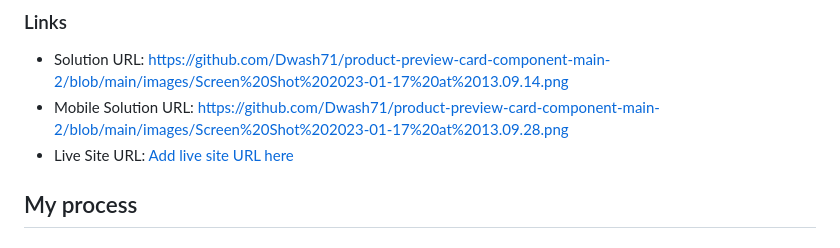
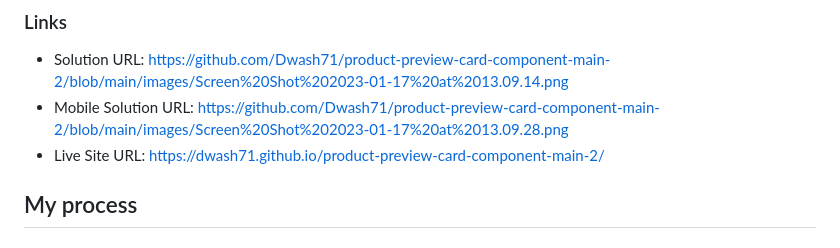
Before and after one commit to Dwash71/product-preview-card-component-main-2, a Markdown page: README.md, the part around the change. Drawn GitHub-style.

```diff
--- a/README.md
+++ b/README.md
@@ -43,7 +43,7 @@ Then crop/optimize/edit your image however you like, add it to your project, and
 
 - Solution URL: https://github.com/Dwash71/product-preview-card-component-main-2/blob/main/images/Screen%20Shot%202023-01-17%20at%2013.09.14.png
 - Mobile Solution URL: https://github.com/Dwash71/product-preview-card-component-main-2/blob/main/images/Screen%20Shot%202023-01-17%20at%2013.09.28.png
-- Live Site URL: [Add live site URL here](https://your-live-site-url.com)
+- Live Site URL: https://dwash71.github.io/product-preview-card-component-main-2/
 
 ## My process
 
```
